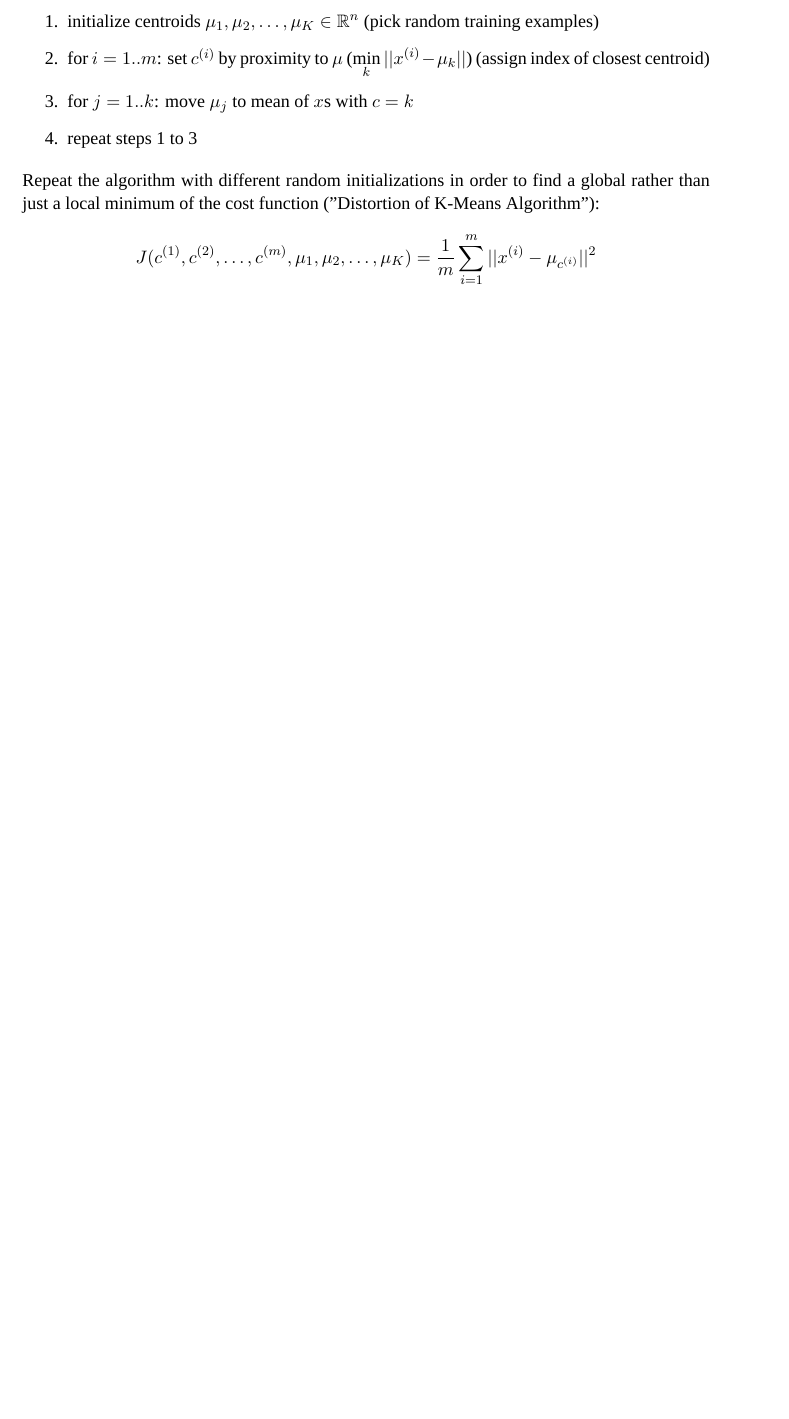
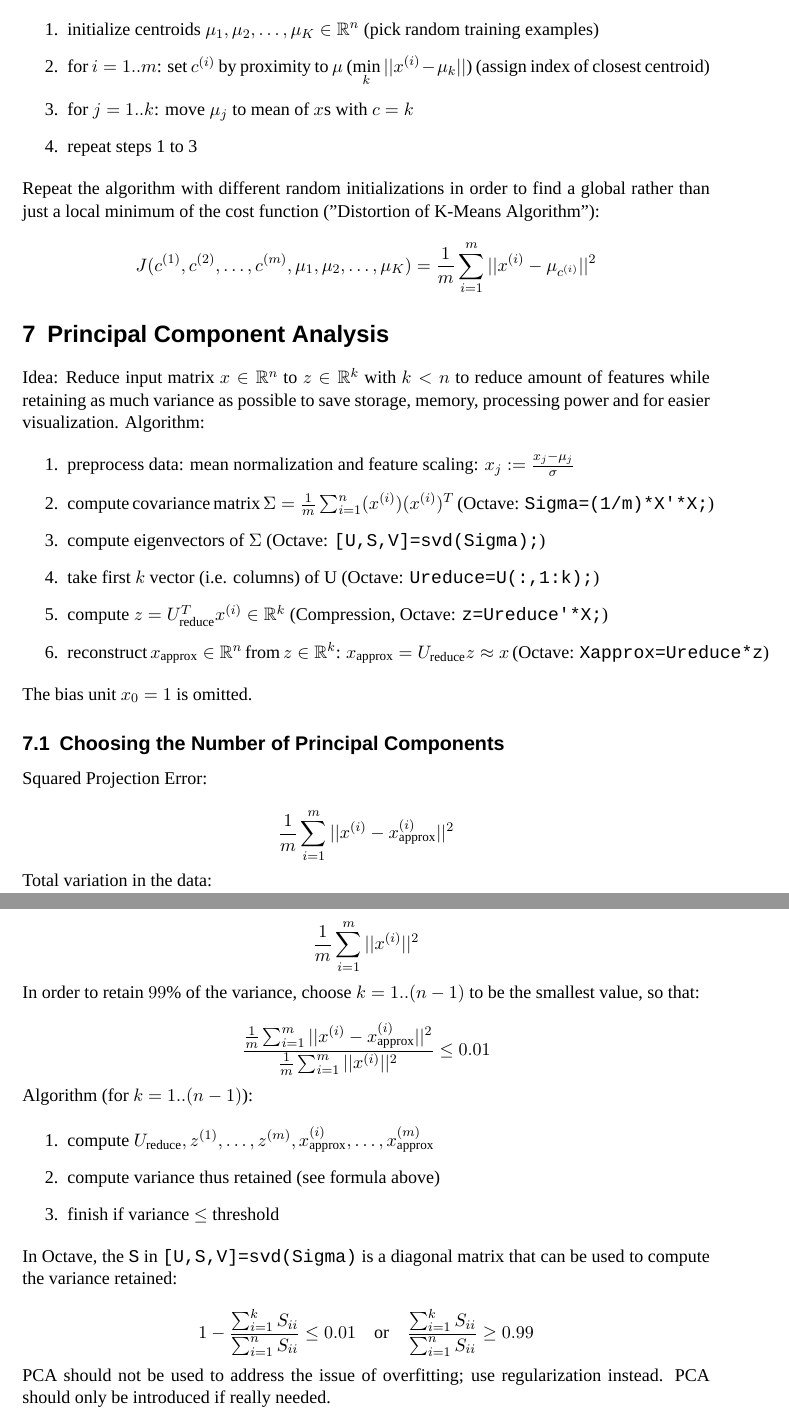
Before and after one commit to patrickbucher/machine-learning, a LaTeX document (summary/summary.tex): part of page 9 of 9 before the commit and two parts of pages 9 and 10 of 10 after it, the two joined at a grey line, cut so that both start at the same text, the shorter picture padded with empty space. Compiled offline with XeLaTeX.

Commit message:
summary: Principal Component Analysis (Dimensionality Reduction)

```diff
--- a/summary/summary.tex
+++ b/summary/summary.tex
@@ -345,4 +345,47 @@ Repeat the algorithm with different random initializations in order to find a gl
 
 $$ J(c^{(1)},c^{(2)},\dots,c^{(m)},\mu_1,\mu_2,\dots,\mu_K) = \frac{1}{m} \sum_{i=1}^{m} || x^{(i)} - \mu_{c^{(i)}} ||^2 $$
 
+\section{Principal Component Analysis}
+
+Idea: Reduce input matrix $x \in \mathbb{R}^{n}$ to $z \in \mathbb{R}^{k}$ with $k<n$ to reduce amount of features while retaining as much variance as possible to save storage, memory, processing power and for easier visualization. Algorithm:
+
+\begin{enumerate}
+    \item preprocess data: mean normalization and feature scaling: $x_j := \frac{x_j - \mu_j}{\sigma}$
+    \item compute covariance matrix $\Sigma=\frac{1}{m} \sum_{i=1}^{n} (x^{(i)})(x^{(i)})^T$ (Octave: \texttt{Sigma=(1/m)*X'*X;})
+    \item compute eigenvectors of $\Sigma$ (Octave: \texttt{[U,S,V]=svd(Sigma);})
+    \item take first $k$ vector (i.e. columns) of U (Octave: \texttt{Ureduce=U(:,1:k);})
+    \item compute $z=U_{\text{reduce}}^T x^{(i)} \in \mathbb{R}^k$ (Compression, Octave: \texttt{z=Ureduce'*X;})
+    \item reconstruct $x_{\text{approx}} \in \mathbb{R}^n$ from $z \in \mathbb{R}^k$: $x_{\text{approx}} = U_{\text{reduce}} z \approx x$ (Octave: \texttt{Xapprox=Ureduce*z})
+\end{enumerate}
+
+The bias unit $x_0=1$ is omitted.
+
+\subsection{Choosing the Number of Principal Components}
+
+Squared Projection Error:
+
+$$ \frac{1}{m} \sum_{i=1}^{m} || x^{(i)} - x^{(i)}_{\text{approx}} ||^2 $$
+
+Total variation in the data:
+
+$$ \frac{1}{m} \sum_{i=1}^{m} || x^{(i)} ||^2 $$
+
+In order to retain $99\%$ of the variance, choose $k = 1..(n-1)$ to be the smallest value, so that:
+
+$$ \frac{ \frac{1}{m} \sum_{i=1}^{m} || x^{(i)} - x^{(i)}_{\text{approx}} ||^2}{ { \frac{1}{m}} \sum_{i=1}^{m} || x^{(i)} ||^2} \leq 0.01$$
+
+Algorithm (for $k=1..(n-1)$):
+
+\begin{enumerate}
+    \item compute $U_{\text{reduce}}, z^{(1)}, \dots, z^{(m)}, x_{\text{approx}}^{(i)}, \dots, x_{\text{approx}}^{(m)}$
+    \item compute variance thus retained (see formula above)
+    \item finish if variance $\leq$ threshold
+\end{enumerate}
+
+In Octave, the \texttt{S} in \texttt{[U,S,V]=svd(Sigma)} is a diagonal matrix that can be used to compute the variance retained:
+
+$$ 1 - \frac{\sum_{i=1}^k S_{ii}}{\sum_{i=1}^n S_{ii}} \leq 0.01 \quad \text{or} \quad \frac{\sum_{i=1}^k S_{ii}}{\sum_{i=1}^n S_{ii}} \geq 0.99 $$
+
+PCA should not be used to address the issue of overfitting; use regularization instead. PCA should only be introduced if really needed.
+
 \end{document}
```
Also changed, not shown: summary/summary.pdf.
